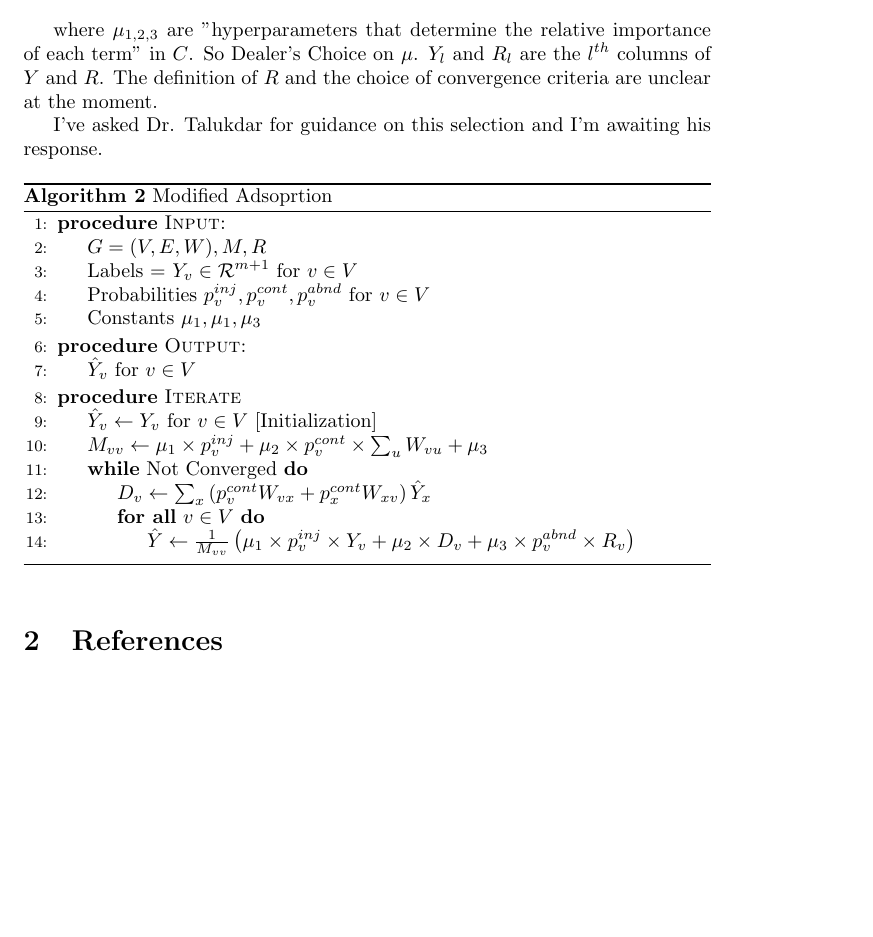
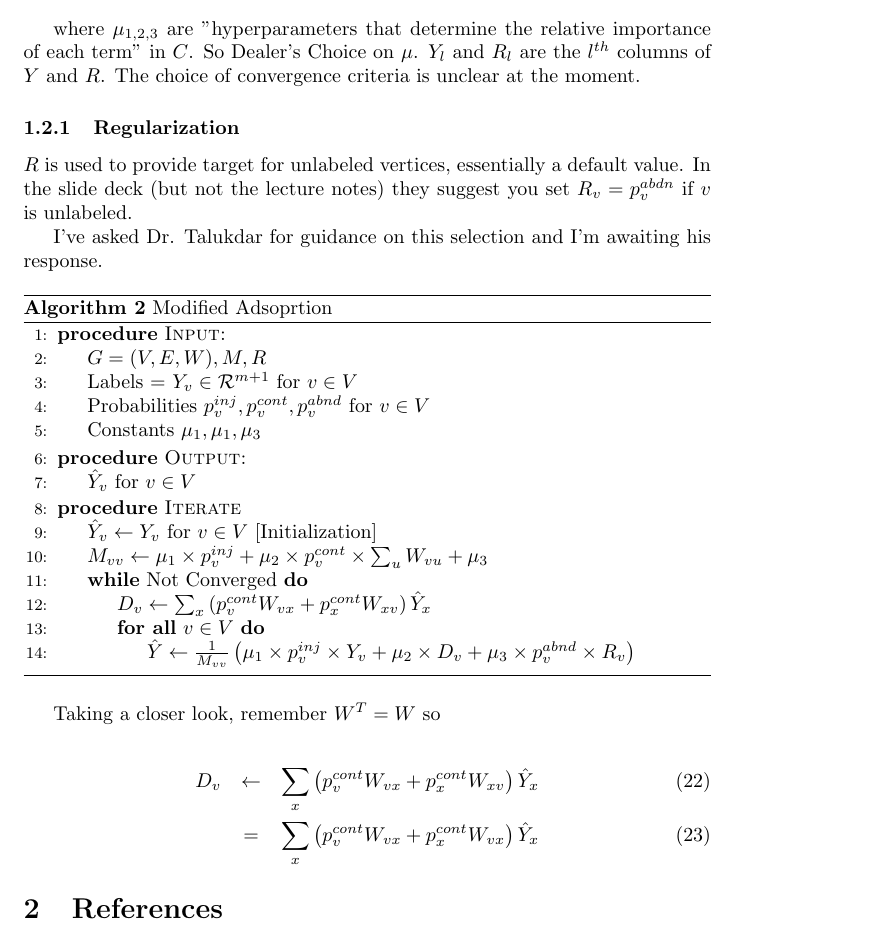
Before and after one commit to ben-albrecht/numsuch, a LaTeX document (tex/GBSSL.tex): part of page 3 of 4, cut so that both start at the same text, the shorter picture padded with empty space. Compiled offline with pdfLaTeX.

```diff
--- a/tex/GBSSL.tex
+++ b/tex/GBSSL.tex
@@ -62,7 +66,11 @@
 C(\hat Y) = \sum_l \left [ \mu_1 \left(Y_l - \hat Y_l \right)^T S\left(Y_l -\hat Y_l\right) + \mu_2 \hat Y_l^T L \hat Y_l + \mu_3 \| \hat Y_l - R_l \|^2 \right]
 \]
 
-where $\mu_{1,2,3}$ are "hyperparameters that determine the relative importance of each term" in $C$.  So Dealer's Choice on $\mu$. $Y_l$ and $R_l$ are the $l^{th}$ columns of $Y$ and $R$.   The definition of $R$  and the choice of convergence criteria are unclear at the moment.
+where $\mu_{1,2,3}$ are "hyperparameters that determine the relative importance of each term" in $C$.  So Dealer's Choice on $\mu$. $Y_l$ and $R_l$ are the $l^{th}$ columns of $Y$ and $R$.   The choice of convergence criteria is unclear at the moment.
+
+\subsubsection{Regularization}
+
+$R$ is used to provide target for unlabeled vertices, essentially a default value.  In the slide deck (but not the lecture notes) they suggest you set $R_v = p_v^{abdn}$ if $v$ is unlabeled.
 
 I've asked Dr. Talukdar for guidance on this selection and I'm awaiting his response.
 
@@ -92,6 +100,12 @@
 \end{algorithmic}
 \end{algorithm}
 
+Taking a closer look, remember $W^T=W$ so
+
+\begin{eqnarray}
+D_v &\gets& \sum_x \left(p_v^{cont} W_{vx} + p_x^{cont} W_{xv}\right) \hat Y_x \\
+ &=& \sum_x \left(p_v^{cont} W_{vx} + p_x^{cont} W_{vx}\right) \hat Y_x
+\end{eqnarray}
 
 \section{References}
 BibTeX is a pain, so for right now I'm going to do
```
Also changed, not shown: tex/GBSSL.pdf, tex/GBSSL.tex (8 more changed lines), 1 other file.
